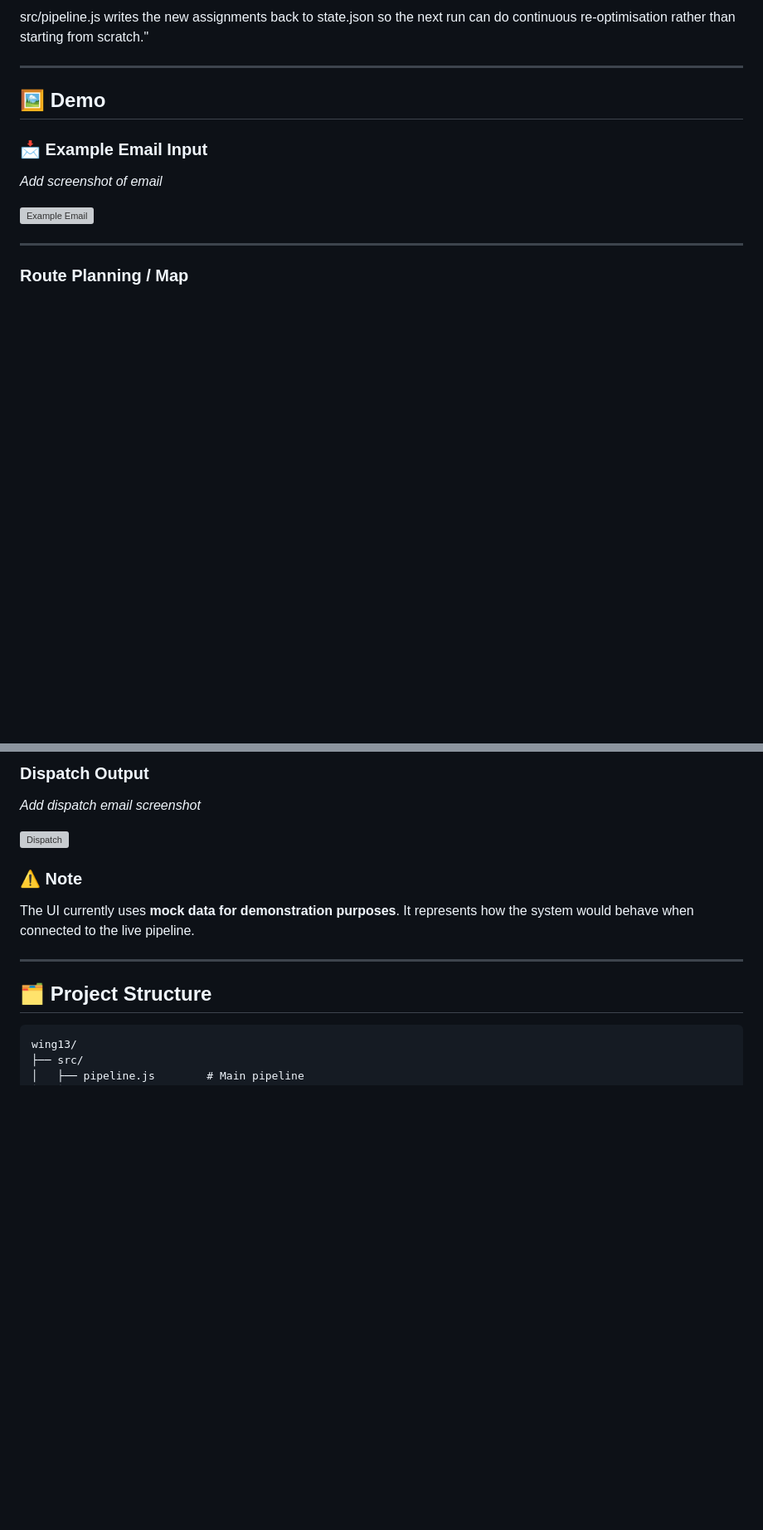
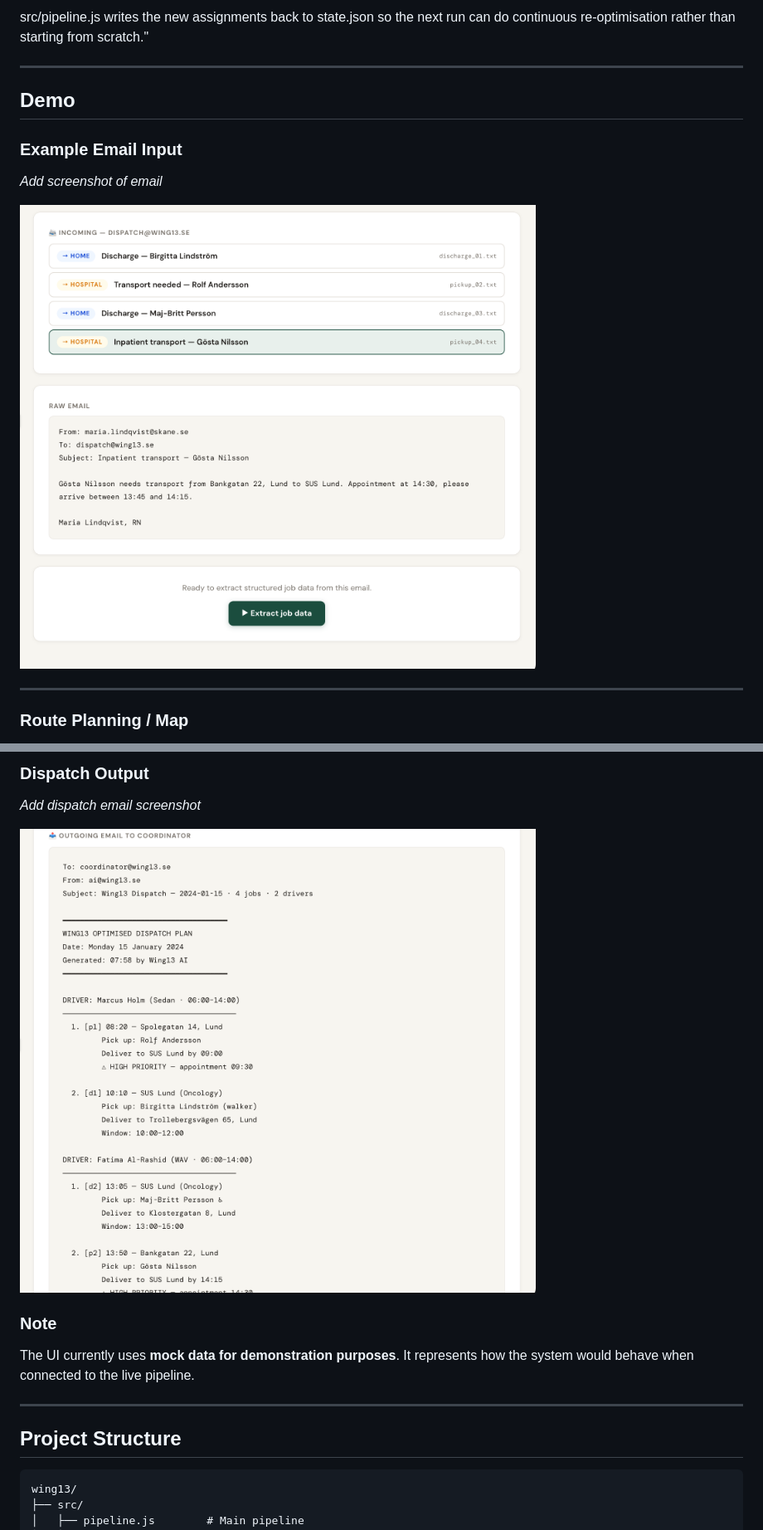
Before and after one commit to alehes/wing13_florentxlundaisociety, a Markdown page: README.md, 2 parts joined by grey strips. Shown at 83% size. Drawn GitHub-style; blank space fills up the shorter version; grey boxes are pictures that could not be loaded.

Commit message:
Revise README to enhance project clarity

````diff
--- a/README.md
+++ b/README.md
@@ -61,13 +61,13 @@ src/pipeline.js writes the new assignments back to state.json so the next run ca
 
 ---
 
-## 🖼 Demo
+## Demo
 
-### 📩 Example Email Input
+### Example Email Input
 
 *Add screenshot of email*
 
-![Example Email](./assets/example-email.png)
+![Example Email](./assets/nurseemail.png)
 
 ---
 
@@ -83,17 +83,17 @@ src/pipeline.js writes the new assignments back to state.json so the next run ca
 
 *Add dispatch email screenshot*
 
-![Dispatch](./assets/dispatch.png)
+![Dispatch](./assets/outgoingemail.png)
 
 
-### ⚠️ Note
+### Note
 
 The UI currently uses **mock data for demonstration purposes**.
 It represents how the system would behave when connected to the live pipeline.
 
 ---
 
-## 🗂 Project Structure
+## Project Structure
 
 ```id="struct1"
 wing13/
````
